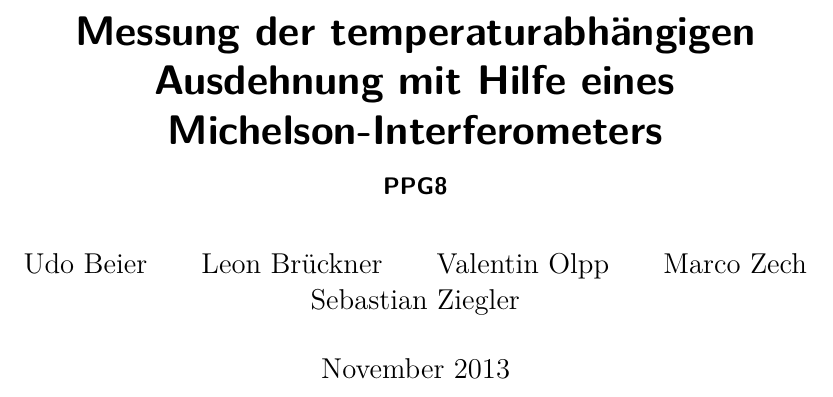
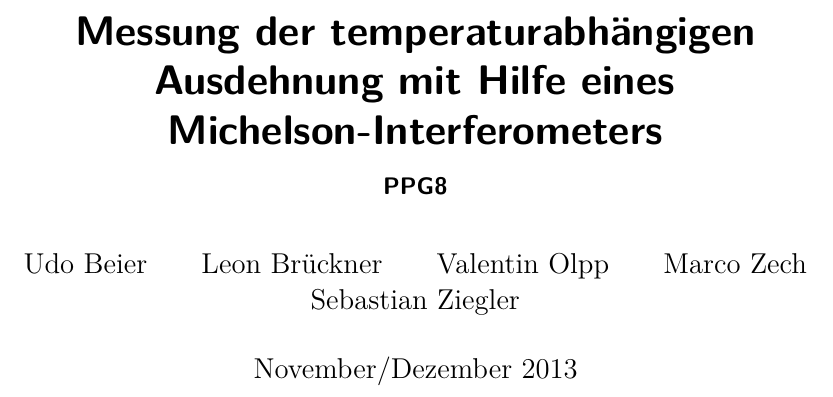
Before and after one commit to vale/PP, a LaTeX document (versuch_2/protokoll.tex): part of page 1 of 17, cut so that both start at the same text. Compiled offline with pdfLaTeX.

Commit message:
dezember eingefügt

```diff
--- a/versuch_2/protokoll.tex
+++ b/versuch_2/protokoll.tex
@@ -3,7 +3,7 @@
 
 \title{Messung der temperaturabhängigen Ausdehnung mit Hilfe eines Michelson-Interferometers}
 \subtitle{PPG8}
-\date{November 2013}
+\date{November/Dezember 2013}
 \author{Udo Beier \and Leon Brückner \and Valentin Olpp \and Marco Zech \and Sebastian Ziegler}
 \maketitle
 \tableofcontents
```
